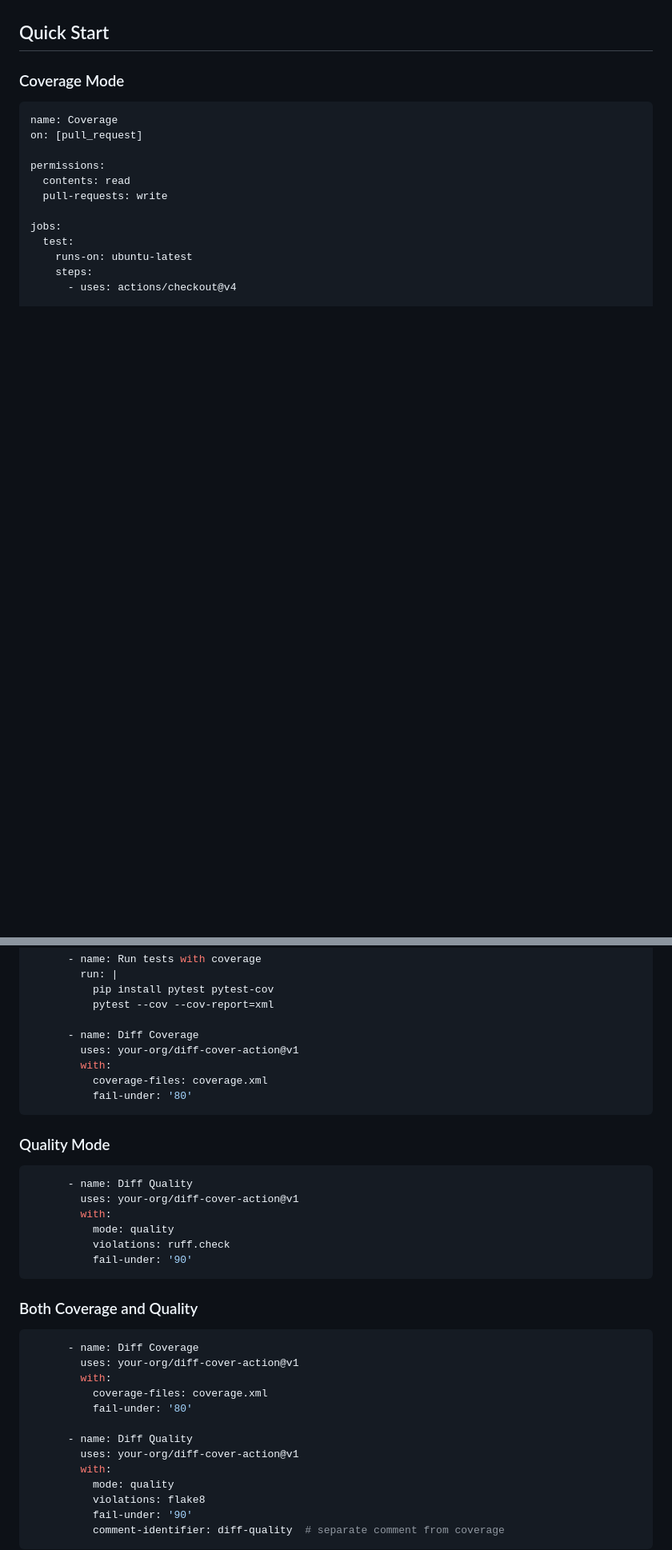
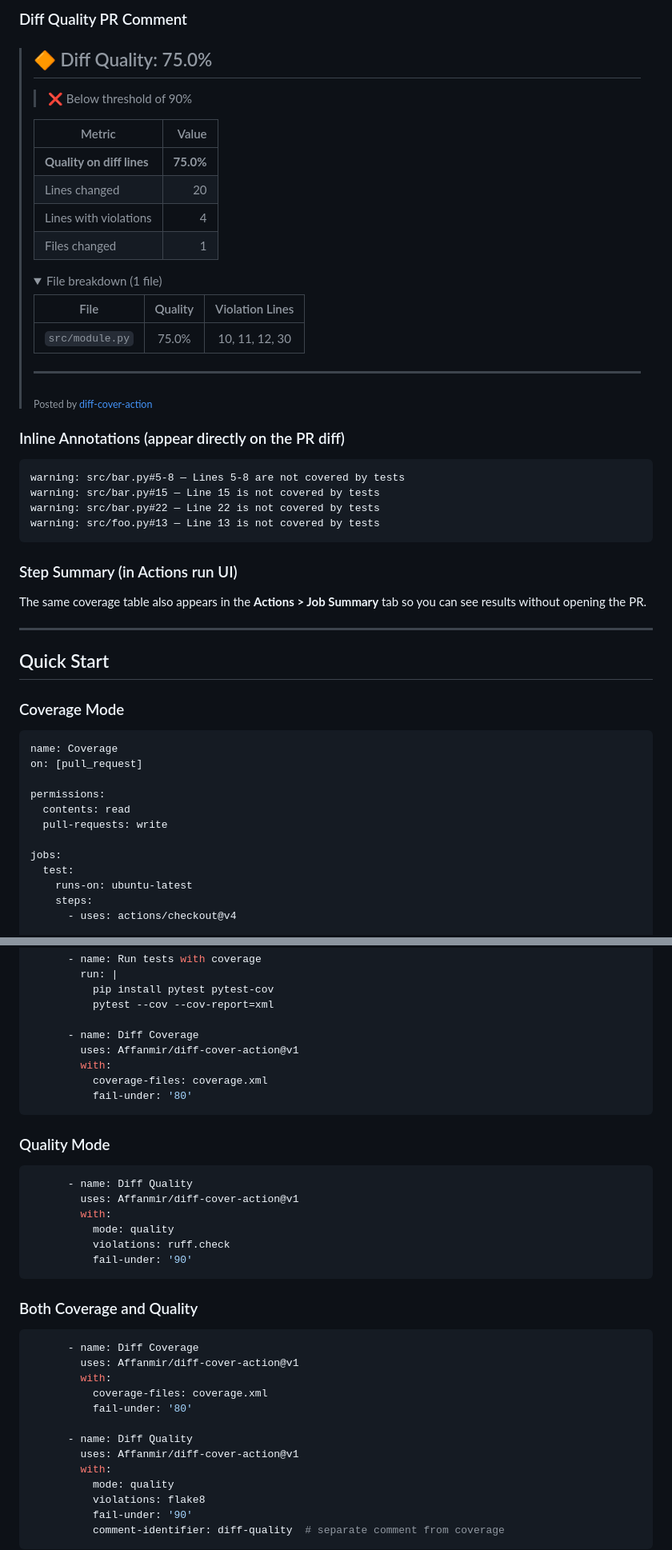
Before and after one commit to Affanmir/diff-cover-action, a Markdown page: README.md, 2 parts joined by grey strips. Shown at 80% size. Drawn GitHub-style; folded sections open; blank space fills up the shorter version.

````diff
--- a/README.md
+++ b/README.md
@@ -18,3 +82,42 @@ A GitHub Action that wraps [diff-cover](https://github.com/Bachmann1234/diff_cov
+### Diff Quality PR Comment
+
+> ## :large_orange_diamond: Diff Quality: 75.0%
+>
+> > :x: Below threshold of 90%
+>
+> | Metric | Value |
+> |--------|------:|
+> | **Quality on diff lines** | **75.0%** |
+> | Lines changed | 20 |
+> | Lines with violations | 4 |
+> | Files changed | 1 |
+>
+> <details>
+> <summary>File breakdown (1 file)</summary>
+>
+> | File | Quality | Violation Lines |
+> |------|:-------:|:---------------:|
+> | `src/module.py` | 75.0% | 10, 11, 12, 30 |
+>
+> </details>
+>
+> ---
+> <sub>Posted by <a href="https://github.com/Affanmir/diff-cover-action">diff-cover-action</a></sub>
+
+### Inline Annotations (appear directly on the PR diff)
+
+```
+warning: src/bar.py#5-8 — Lines 5-8 are not covered by tests
+warning: src/bar.py#15 — Line 15 is not covered by tests
+warning: src/bar.py#22 — Line 22 is not covered by tests
+warning: src/foo.py#13 — Line 13 is not covered by tests
+```
+
+### Step Summary (in Actions run UI)
+
+The same coverage table also appears in the **Actions > Job Summary** tab so you can see results without opening the PR.
+
+---
 
 ## Quick Start
 
@@ -40,7 +143,7 @@ jobs:
           pytest --cov --cov-report=xml
 
       - name: Diff Coverage
-        uses: your-org/diff-cover-action@v1
+        uses: Affanmir/diff-cover-action@v1
         with:
           coverage-files: coverage.xml
           fail-under: '80'
@@ -50,7 +153,7 @@ jobs:
 
 ```yaml
       - name: Diff Quality
-        uses: your-org/diff-cover-action@v1
+        uses: Affanmir/diff-cover-action@v1
         with:
           mode: quality
           violations: ruff.check
@@ -61,13 +164,13 @@ jobs:
 
 ```yaml
       - name: Diff Coverage
-        uses: your-org/diff-cover-action@v1
+        uses: Affanmir/diff-cover-action@v1
         with:
           coverage-files: coverage.xml
           fail-under: '80'
 
       - name: Diff Quality
-        uses: your-org/diff-cover-action@v1
+        uses: Affanmir/diff-cover-action@v1
         with:
           mode: quality
           violations: flake8
````
Also changed, not shown: other parts of README.md (+72 -8 lines).
